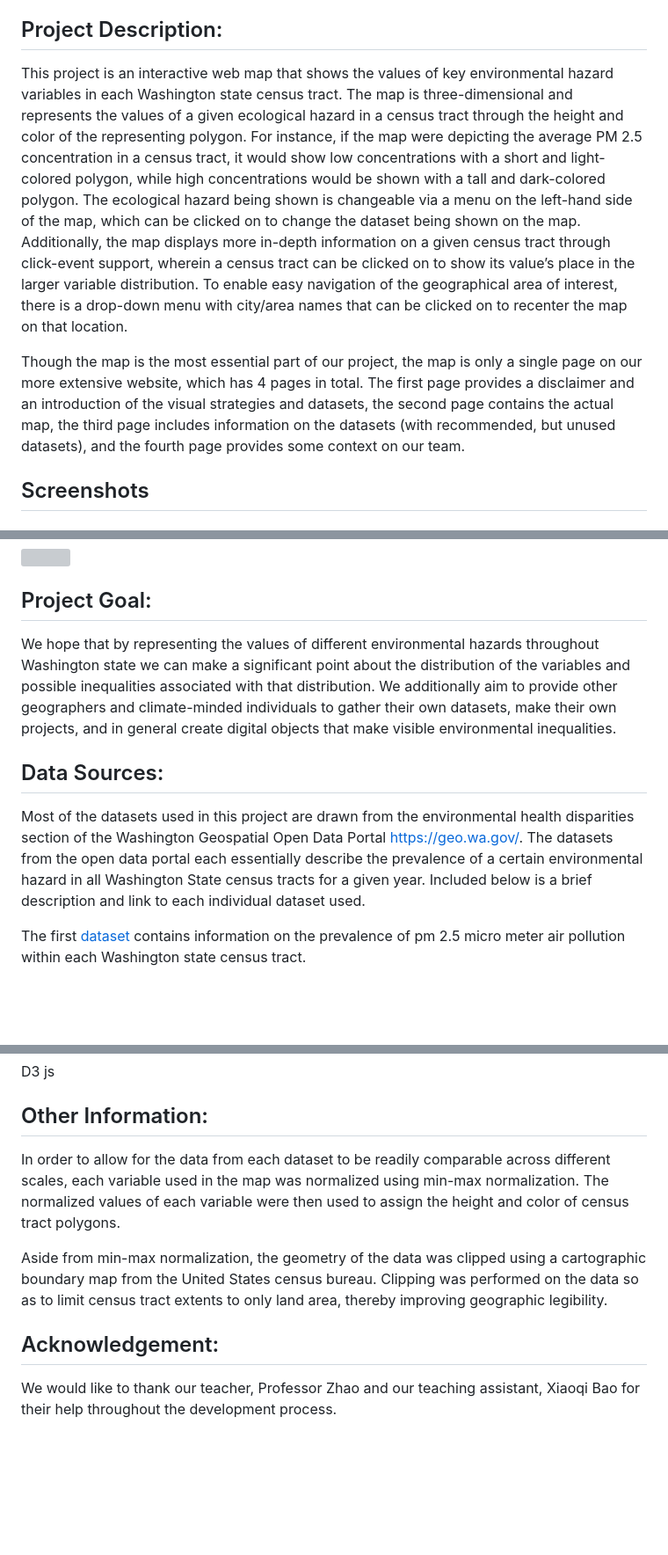
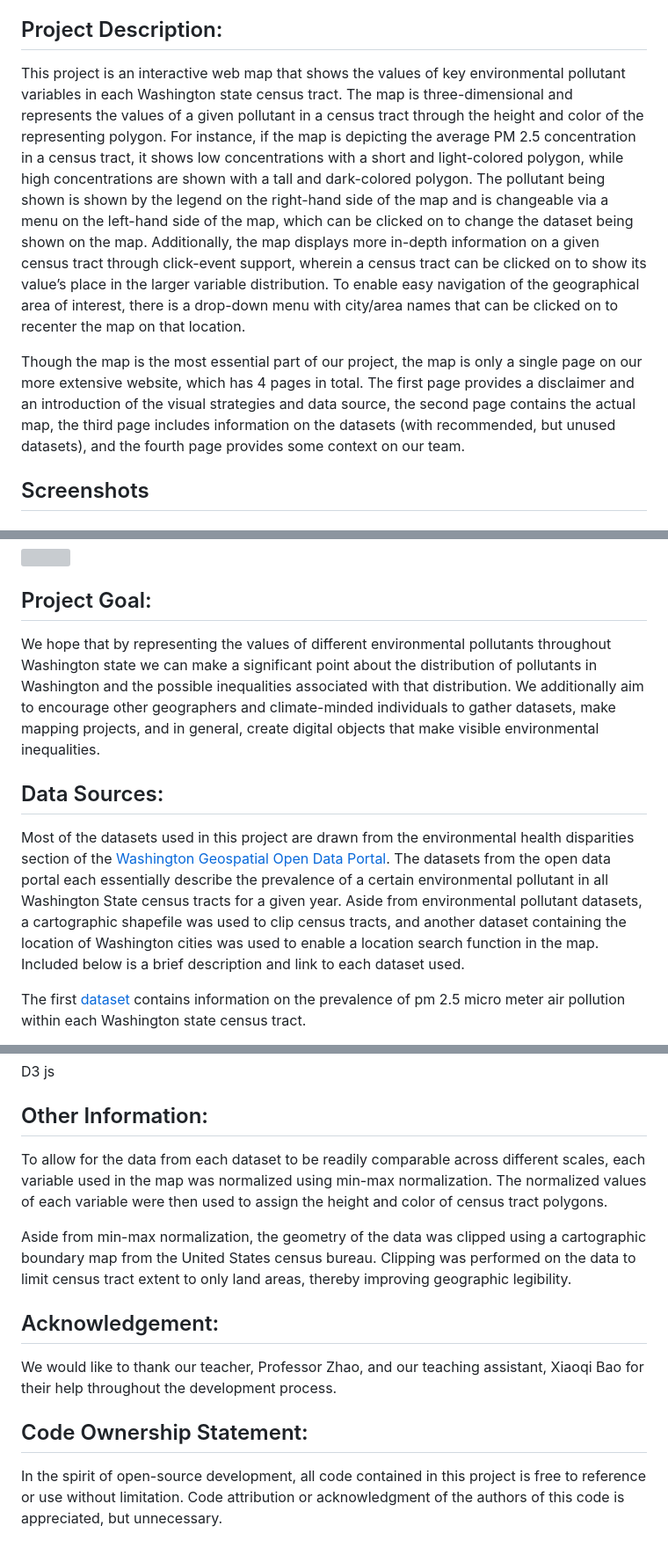
Before and after one commit to CalvinUW/Washington_pollutant_map, a Markdown page: README.md, 3 parts joined by grey strips. Shown at 88% size. Drawn GitHub-style; blank space fills up the shorter version; grey boxes are pictures that could not be loaded.

Commit message:
Improve readme descriptions

```diff
--- a/README.md
+++ b/README.md
@@ -11,9 +11,9 @@
 
 ## Project Description:
 
-This project is an interactive web map that shows the values of key environmental hazard variables in each Washington state census tract. The map is three-dimensional and represents the values of a given ecological hazard in a census tract through the height and color of the representing polygon. For instance, if the map were depicting the average PM 2.5 concentration in a census tract, it would show low concentrations with a short and light-colored polygon, while high concentrations would be shown with a tall and dark-colored polygon. The ecological hazard being shown is changeable via a menu on the left-hand side of the map, which can be clicked on to change the dataset being shown on the map. Additionally, the map displays more in-depth information on a given census tract through click-event support, wherein a census tract can be clicked on to show its value’s place in the larger variable distribution. To enable easy navigation of the geographical area of interest, there is a drop-down menu with city/area names that can be clicked on to recenter the map on that location.
+This project is an interactive web map that shows the values of key environmental pollutant variables in each Washington state census tract. The map is three-dimensional and represents the values of a given pollutant in a census tract through the height and color of the representing polygon. For instance, if the map is depicting the average PM 2.5 concentration in a census tract, it shows low concentrations with a short and light-colored polygon, while high concentrations are shown with a tall and dark-colored polygon. The pollutant being shown is shown by the legend on the right-hand side of the map and is changeable via a menu on the left-hand side of the map, which can be clicked on to change the dataset being shown on the map. Additionally, the map displays more in-depth information on a given census tract through click-event support, wherein a census tract can be clicked on to show its value’s place in the larger variable distribution. To enable easy navigation of the geographical area of interest, there is a drop-down menu with city/area names that can be clicked on to recenter the map on that location.
 
-Though the map is the most essential part of our project, the map is only a single page on our more extensive website, which has 4 pages in total. The first page provides a disclaimer and an introduction of the visual strategies and datasets, the second page contains the actual map, the third page includes information on the datasets (with recommended, but unused datasets), and the fourth page provides some context on our team.
+Though the map is the most essential part of our project, the map is only a single page on our more extensive website, which has 4 pages in total. The first page provides a disclaimer and an introduction of the visual strategies and data source, the second page contains the actual map, the third page includes information on the datasets (with recommended, but unused datasets), and the fourth page provides some context on our team.
 
 ## Screenshots
 
@@ -44,11 +44,11 @@ Though the map is the most essential part of our project, the map is only a sing
 
 ## Project Goal:
 
-We hope that by representing the values of different environmental hazards throughout Washington state we can make a significant point about the distribution of the variables and possible inequalities associated with that distribution. We additionally aim to provide other geographers and climate-minded individuals to gather their own datasets, make their own projects, and in general create digital objects that make visible environmental inequalities.
+We hope that by representing the values of different environmental pollutants throughout Washington state we can make a significant point about the distribution of pollutants in Washington and the possible inequalities associated with that distribution. We additionally aim to encourage other geographers and climate-minded individuals to gather datasets, make mapping projects, and in general, create digital objects that make visible environmental inequalities.
 
 ## Data Sources:
 
-Most of the datasets used in this project are drawn from the environmental health disparities section of the Washington Geospatial Open Data Portal https://geo.wa.gov/. The datasets from the open data portal each essentially describe the prevalence of a certain environmental hazard in all Washington State census tracts for a given year. Included below is a brief description and link to each individual dataset used.
+Most of the datasets used in this project are drawn from the environmental health disparities section of the [Washington Geospatial Open Data Portal](https://geo.wa.gov/). The datasets from the open data portal each essentially describe the prevalence of a certain environmental pollutant in all Washington State census tracts for a given year. Aside from environmental pollutant datasets, a cartographic shapefile was used to clip census tracts, and another dataset containing the location of Washington cities was used to enable a location search function in the map. Included below is a brief description and link to each dataset used.
 
 The first [dataset](https://geo.wa.gov/datasets/WADOH::pm2-5-concentration-current-version/about) contains information on the prevalence of pm 2.5 micro meter air pollution within each Washington state census tract.
 
@@ -83,10 +83,14 @@ D3 js
 
 ## Other Information:
 
-In order to allow for the data from each dataset to be readily comparable across different scales, each variable used in the map was normalized using min-max normalization. The normalized values of each variable were then used to assign the height and color of census tract polygons.
+To allow for the data from each dataset to be readily comparable across different scales, each variable used in the map was normalized using min-max normalization. The normalized values of each variable were then used to assign the height and color of census tract polygons.
 
-Aside from min-max normalization, the geometry of the data was clipped using a cartographic boundary map from the United States census bureau. Clipping was performed on the data so as to limit census tract extents to only land area, thereby improving geographic legibility.
+Aside from min-max normalization, the geometry of the data was clipped using a cartographic boundary map from the United States census bureau. Clipping was performed on the data to limit census tract extent to only land areas, thereby improving geographic legibility.
 
 ## Acknowledgement:
 
-We would like to thank our teacher, Professor Zhao and our teaching assistant, Xiaoqi Bao for their help throughout the development process.
+We would like to thank our teacher, Professor Zhao, and our teaching assistant, Xiaoqi Bao for their help throughout the development process.
+
+## Code Ownership Statement:
+
+In the spirit of open-source development, all code contained in this project is free to reference or use without limitation. Code attribution or acknowledgment of the authors of this code is appreciated, but unnecessary.
```
Also changed, not shown: other parts of README.md (+1 -1 lines).
